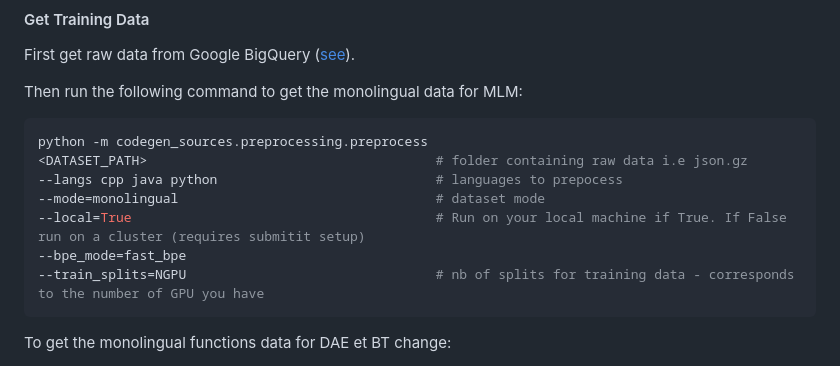
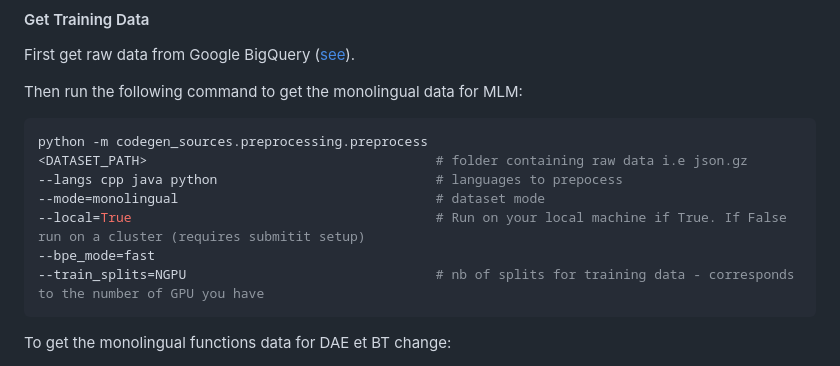
Before and after one commit to facebookresearch/CodeGen, a Markdown page: docs/transcoder.md, the part around the change. Drawn GitHub-style.

````diff
--- a/docs/transcoder.md
+++ b/docs/transcoder.md
@@ -68,7 +68,7 @@ python -m codegen_sources.preprocessing.preprocess
 --langs cpp java python                            # languages to prepocess
 --mode=monolingual                                 # dataset mode
 --local=True                                       # Run on your local machine if True. If False run on a cluster (requires submitit setup)
---bpe_mode=fast_bpe
+--bpe_mode=fast
 --train_splits=NGPU                                # nb of splits for training data - corresponds to the number of GPU you have
 ```
 To get the monolingual functions data for DAE et BT change:
````
